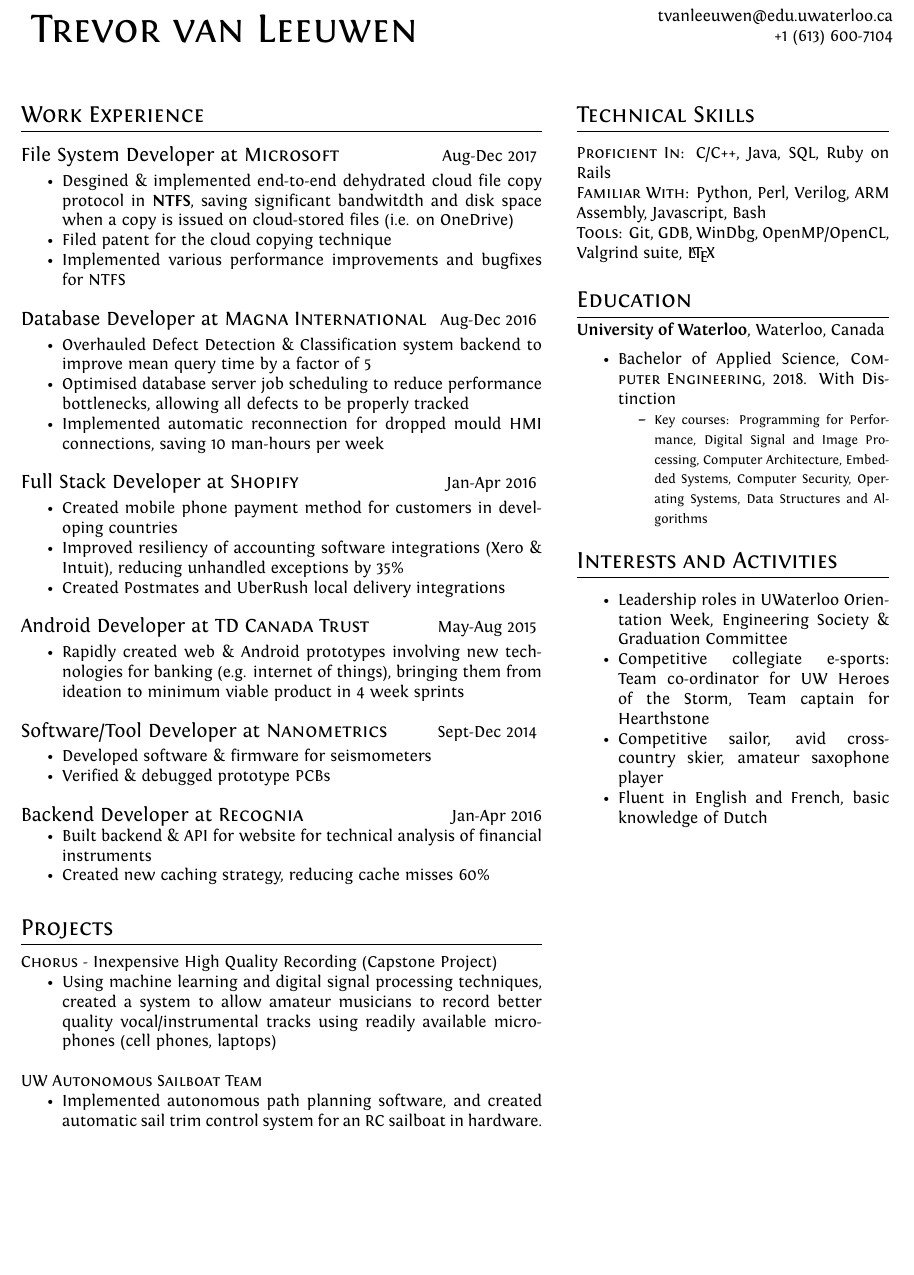
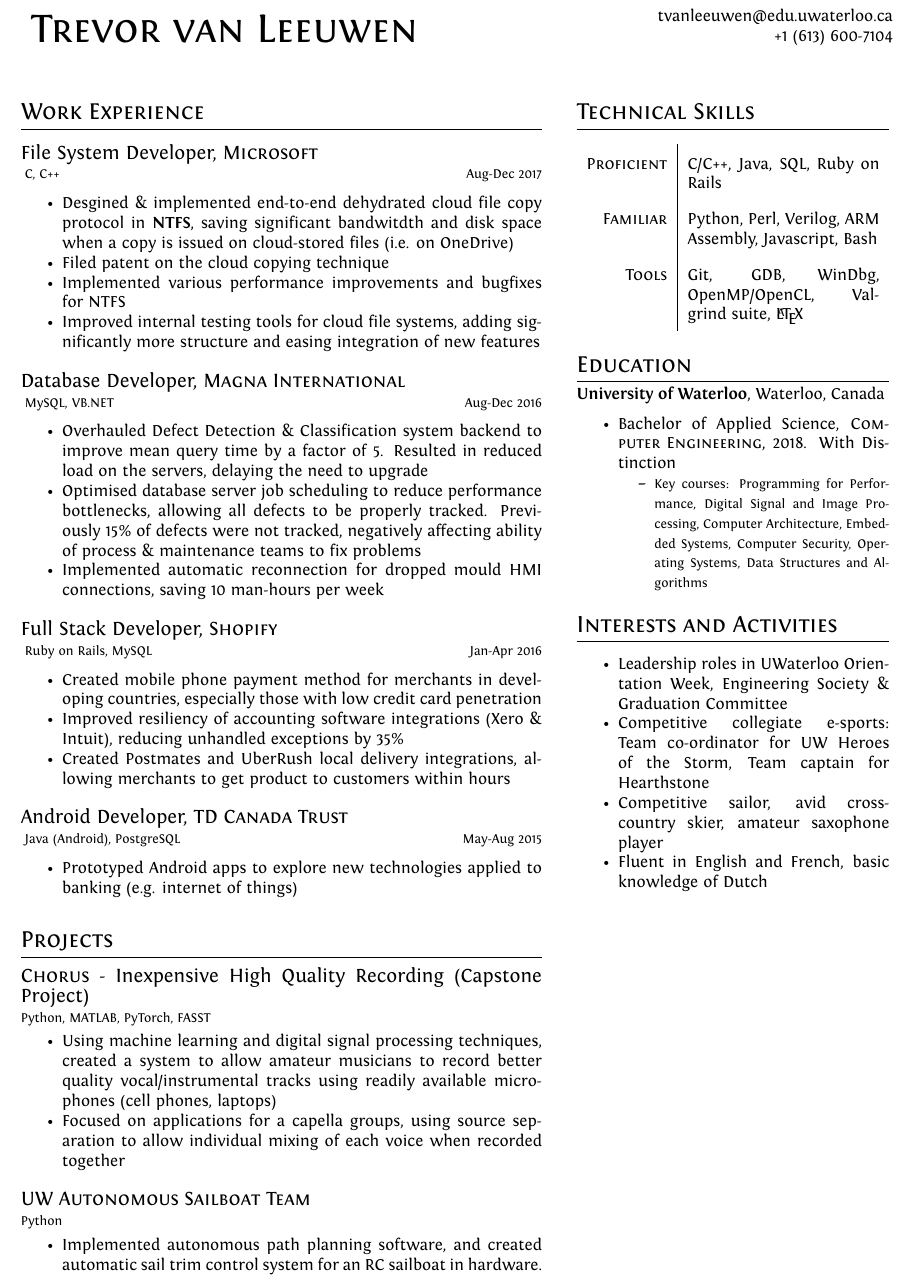
Before and after one commit to Trevor-van-L/resume, a LaTeX CV (resume.tex): part of the page, cut so that both start at the same text, the shorter picture padded with empty space. Compiled offline with XeLaTeX.

Commit message:
Adjust formatting to be acceptable. Add relevant content, comment out less relevant content
should really have been two commits...

```diff
--- a/resume.tex
+++ b/resume.tex
@@ -46,6 +46,10 @@ ItalicFont = Fontin-Italic.otf
 \newcommand\Bstrut{\rule[-1.2ex]{0pt}{0pt}}   % "bottom" strut
 \newcommand\TBstrut{\Tstrut\Bstrut}           % "top and bottom" strut
 
+%% for multiline comments -- excluding old jobs, but keeping data for e.g. CV
+%% in future can use ifs for toggling on/off
+\newcommand{\comment}[1]{}
+
 %--------------------BEGIN DOCUMENT----------------------
 \begin{document}
 
@@ -76,83 +80,112 @@ ItalicFont = Fontin-Italic.otf
 \medskip
 
 \begin{large}
-File System Developer at \textsc{Microsoft}
-\end{large}
-\hfill Aug-Dec 2017
-\smallskip
+File System Developer, \textsc{Microsoft}
+\end{large}\\
+\medskip
+\begin{footnotesize}
+C, C++ \hfill Aug-Dec 2017
+\end{footnotesize}
 \begin{itemize}
     \item {Desgined \& implemented end-to-end dehydrated cloud file copy protocol in \textbf{NTFS}, saving significant bandwitdth and disk space when a copy is issued on cloud-stored files (i.e. on OneDrive)}
-    \item {Filed patent for the cloud copying technique}   %TODO: improve phrasing
+    \item {Filed patent on the cloud copying technique}   %TODO: improve phrasing
     \item {Implemented various performance improvements and bugfixes for NTFS}
+    \item {Improved internal testing tools for cloud file systems, adding significantly more structure and easing integration of new features}
 \end{itemize}
 \bigskip
 
 \begin{large}
-Database Developer at \textsc{Magna International}
-\end{large}
-\hfill Aug-Dec 2016
-\smallskip
+Database Developer, \textsc{Magna International}
+\end{large}\\
+\medskip
+\begin{footnotesize}
+MySQL, VB.NET \hfill Aug-Dec 2016
+\end{footnotesize}
 \begin{itemize}
-    \item {Overhauled Defect Detection \& Classification system backend to improve mean query time by a factor of 5}
-    \item {Optimised database server job scheduling to reduce performance bottlenecks, allowing all defects to be properly tracked}
+    \item {Overhauled Defect Detection \& Classification system backend to improve mean query time by a factor of 5. Resulted in reduced load on the servers, delaying the need to upgrade}
+    \item {Optimised database server job scheduling to reduce performance bottlenecks, allowing all defects to be properly tracked. Previously 15\% of defects were not tracked, negatively affecting ability of process \& maintenance teams to fix problems}
     \item {Implemented automatic reconnection for dropped mould HMI connections, saving 10 man-hours per week}
 \end{itemize}
 \bigskip
 
 \begin{large}
-Full Stack Developer at \textsc{Shopify}
-\end{large}
-\hfill Jan-Apr 2016
-\smallskip
+Full Stack Developer, \textsc{Shopify}
+\end{large}\\
+\medskip
+\begin{footnotesize}
+Ruby on Rails, MySQL \hfill Jan-Apr 2016
+\end{footnotesize}
 \begin{itemize}
-    \item {Created mobile phone payment method for customers in developing countries}
+    \item {Created mobile phone payment method for merchants in developing countries, especially those with low credit card penetration}
     \item {Improved resiliency of accounting software integrations (Xero \& Intuit), reducing unhandled exceptions by 35\%}
-    \item {Created Postmates and UberRush local delivery integrations}
+    \item {Created Postmates and UberRush local delivery integrations, allowing merchants to get product to customers within hours}
 \end{itemize}
 \bigskip
 
 \begin{large}
-Android Developer at \textsc{TD Canada Trust}
-\end{large}
-\hfill  May-Aug 2015
-\smallskip
+Android Developer, \textsc{TD Canada Trust}
+\end{large} \\
+\medskip
+\begin{footnotesize}
+Java (Android), PostgreSQL \hfill May-Aug 2015
+\end{footnotesize}
 \begin{itemize}
-    \item {Rapidly created web \& Android prototypes involving new technologies for banking (e.g. internet of things), bringing them from ideation to minimum viable product in 4 week sprints} %TODO: More detail, especially for android positions
+    \item{Prototyped Android apps to explore new technologies applied to banking (e.g. internet of things)}
 \end{itemize}
 \bigskip
 
+\comment{
 \begin{large}
-Software/Tool Developer at \textsc{Nanometrics}
-\end{large}
-\hfill Sept-Dec 2014
-\smallskip
+Software/Tool Developer, \textsc{Nanometrics}
+\end{large} \\
+\medskip
+\begin{footnotesize}
+Groovy, C++, bash \hfill Sept-Dec 2014
+\end{footnotesize}
 \begin{itemize}
     \item {Developed software \& firmware for seismometers}
     \item {Verified \& debugged prototype PCBs}
 \end{itemize}
 \bigskip
+}
 
+\comment{
 \begin{large}
-Backend Developer at \textsc{Recognia}
+Backend Developer, \textsc{Recognia}
 \end{large}
-\hfill Jan-Apr 2016
+\begin{footnotesize}
+Java, Perl, PostgreSQL, AngularJS \hfill Jan-Apr 2016
+\end{footnotesize}
 \begin{itemize}
     \item{Built backend \& API for website for technical analysis of financial instruments}
-    \item{Created new caching strategy, reducing cache misses 60\%}
+    \item{Created new caching strategy, reducing cache misses by 60\%}
+\end{itemize}
+\bigskip
+}
+
+\section{Projects}
+\smallskip
+\begin{large}
+\textsc{Chorus} - Inexpensive High Quality Recording (Capstone Project) \\
+\end{large}
+\begin{footnotesize}
+Python, MATLAB, PyTorch, FASST
+\end{footnotesize}
+\smallskip
+\begin{itemize}
+	\item {Using machine learning and digital signal processing techniques, created a system to allow amateur musicians to record better quality vocal/instrumental tracks using readily available microphones (cell phones, laptops)}
+    \item {Focused on applications for a capella groups, using source separation to allow individual mixing of each voice when recorded together}
 \end{itemize}
 
 \bigskip
 
-\section{Projects}
+\begin{large}
+\textsc{UW Autonomous Sailboat Team}\\
+\end{large}
+\begin{footnotesize}
+Python
+\end{footnotesize}
 \smallskip
-\textsc{Chorus} - Inexpensive High Quality Recording (Capstone Project)
-\begin{itemize}
-	\item {Using machine learning and digital signal processing techniques, created a system to allow amateur musicians to record better quality vocal/instrumental tracks using readily available microphones (cell phones, laptops)}
-\end{itemize}
-
-\bigskip
-
-\textsc{UW Autonomous Sailboat Team}
 \begin{itemize}
 	\item {Implemented autonomous path planning software, and created automatic sail trim control system for an RC sailboat in hardware. The boat is to race with zero human input}
 \end{itemize}
@@ -167,9 +200,16 @@ Backend Developer at \textsc{Recognia}
 \section{Technical Skills}
 \medskip
 
-\textsc{Proficient In:} C/C++, Java, SQL, Ruby on Rails \\
-\textsc{Familiar With:} Python, Perl, Verilog, ARM Assembly, Javascript, Bash \\
-\textsc{Tools:} Git, GDB, WinDbg, OpenMP/OpenCL, Valgrind suite, \LaTeX \\
+\renewcommand{\arraystretch}{1.8}
+\begin{tabularx}{\linewidth}{r | X}
+
+\textsc{Proficient} & C/C++, Java, SQL, Ruby on Rails \\
+\textsc{Familiar} & Python, Perl, Verilog, ARM Assembly, Javascript, Bash \\
+\textsc{Tools} & Git, GDB, WinDbg, OpenMP/OpenCL, Valgrind suite, \LaTeX \\
+
+\end{tabularx}
+\renewcommand{\arraystretch}{1}
+\medskip
 
 \section{Education}
 \textbf{University of Waterloo}, Waterloo, Canada
```
Also changed, not shown: resume.pdf, 1 other file.
